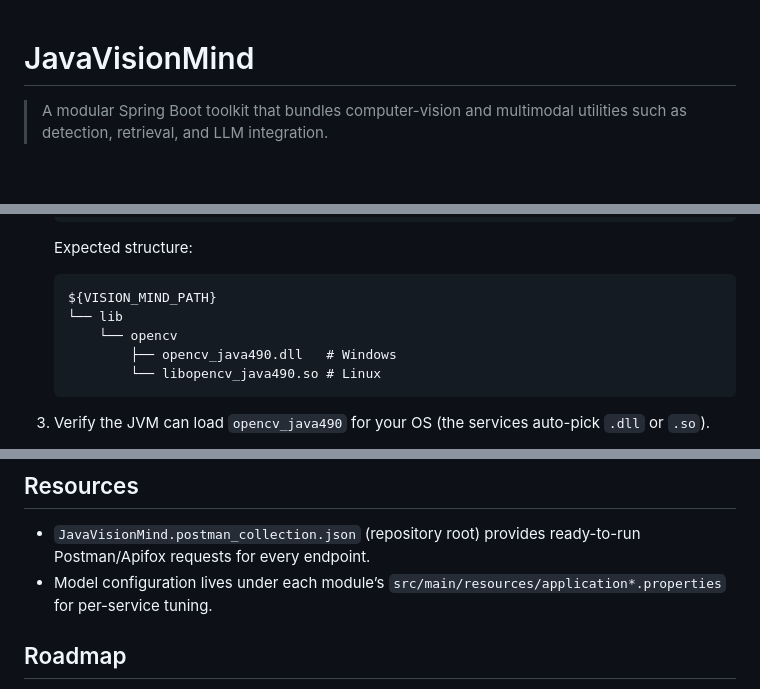
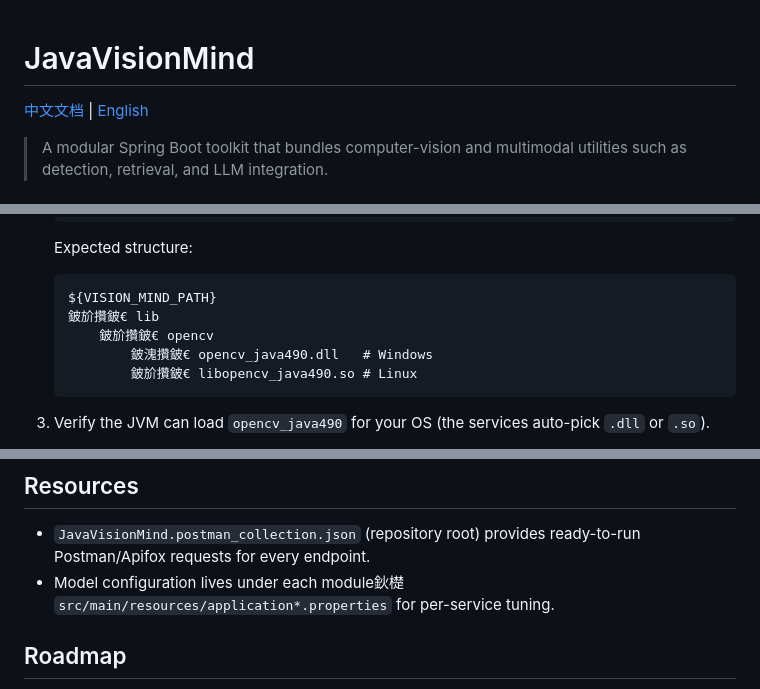
Before and after one commit to yuqiangdede/JavaVisionMind, a Markdown page: README.md, 3 parts joined by grey strips. Rendered like a GitHub page; blank space fills up the shorter version.

````diff
--- a/README.md
+++ b/README.md
@@ -1,4 +1,6 @@
 # JavaVisionMind
+
+[中文文档](README.zh-CN.md) | [English](README.md)
 
 > A modular Spring Boot toolkit that bundles computer-vision and multimodal utilities such as detection, retrieval, and LLM integration.
 
@@ -50,10 +52,10 @@ JavaVisionMind is a collection of independent Spring Boot services that cover ob
 
    ```text
    ${VISION_MIND_PATH}
-   └── lib
-       └── opencv
-           ├── opencv_java490.dll   # Windows
-           └── libopencv_java490.so # Linux
+   鈹斺攢鈹€ lib
+       鈹斺攢鈹€ opencv
+           鈹溾攢鈹€ opencv_java490.dll   # Windows
+           鈹斺攢鈹€ libopencv_java490.so # Linux
    ```
 
 3. Verify the JVM can load `opencv_java490` for your OS (the services auto-pick `.dll` or `.so`).
@@ -149,7 +151,7 @@ Below tables outline the primary REST endpoints exposed by each runnable module.
 ## Resources
 
 - `JavaVisionMind.postman_collection.json` (repository root) provides ready-to-run Postman/Apifox requests for every endpoint.
-- Model configuration lives under each module’s `src/main/resources/application*.properties` for per-service tuning.
+- Model configuration lives under each module鈥檚 `src/main/resources/application*.properties` for per-service tuning.
 
 ## Roadmap
 
````
Also changed, not shown: README.zh-CN.md (added, +164 -0 lines).
